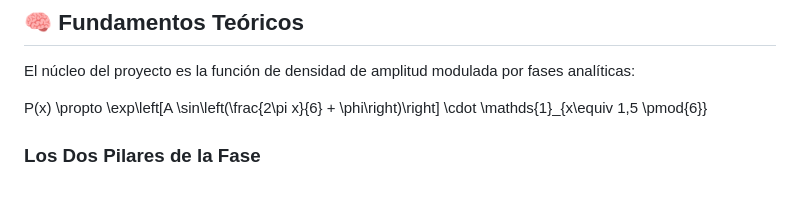
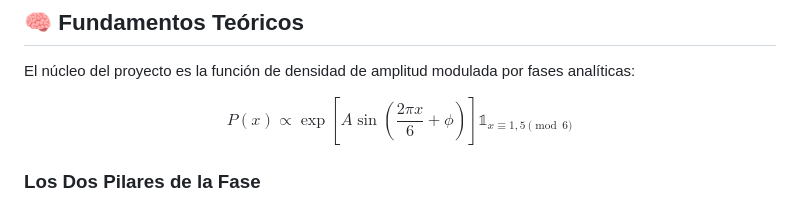
Before and after one commit to NachoPeinador/Phase-Pi-Quantum-Prior, a Markdown page: README.md, the part around the change. Rendered like a GitHub page.

```diff
--- a/README.md
+++ b/README.md
@@ -17,7 +17,7 @@ A diferencia de la superposición uniforme de Hadamard ($H^{\otimes n}$), este "
 
 El núcleo del proyecto es la función de densidad de amplitud modulada por fases analíticas:
 
-P(x) \propto \exp\left[A \sin\left(\frac{2\pi x}{6} + \phi\right)\right] \cdot \mathds{1}_{x\equiv 1,5 \pmod{6}}
+$$P(x) \propto \exp\left[A \sin\left(\frac{2\pi x}{6} + \phi\right)\right] \mathds{1}_{x\equiv 1,5 \pmod{6}}$$
 
 ### Los Dos Pilares de la Fase
 1. **$\phi_2 = \pi$ (Origen Simétrico):** Derivado del isomorfismo entre el grupo de unidades $(\mathbb{Z}/6\mathbb{Z})^{\times}$ y el grupo discreto $\mathbb{Z}/2\mathbb{Z}$. Actúa como un operador *gauge* que resuelve la anomalía quiral del sustrato.
```
